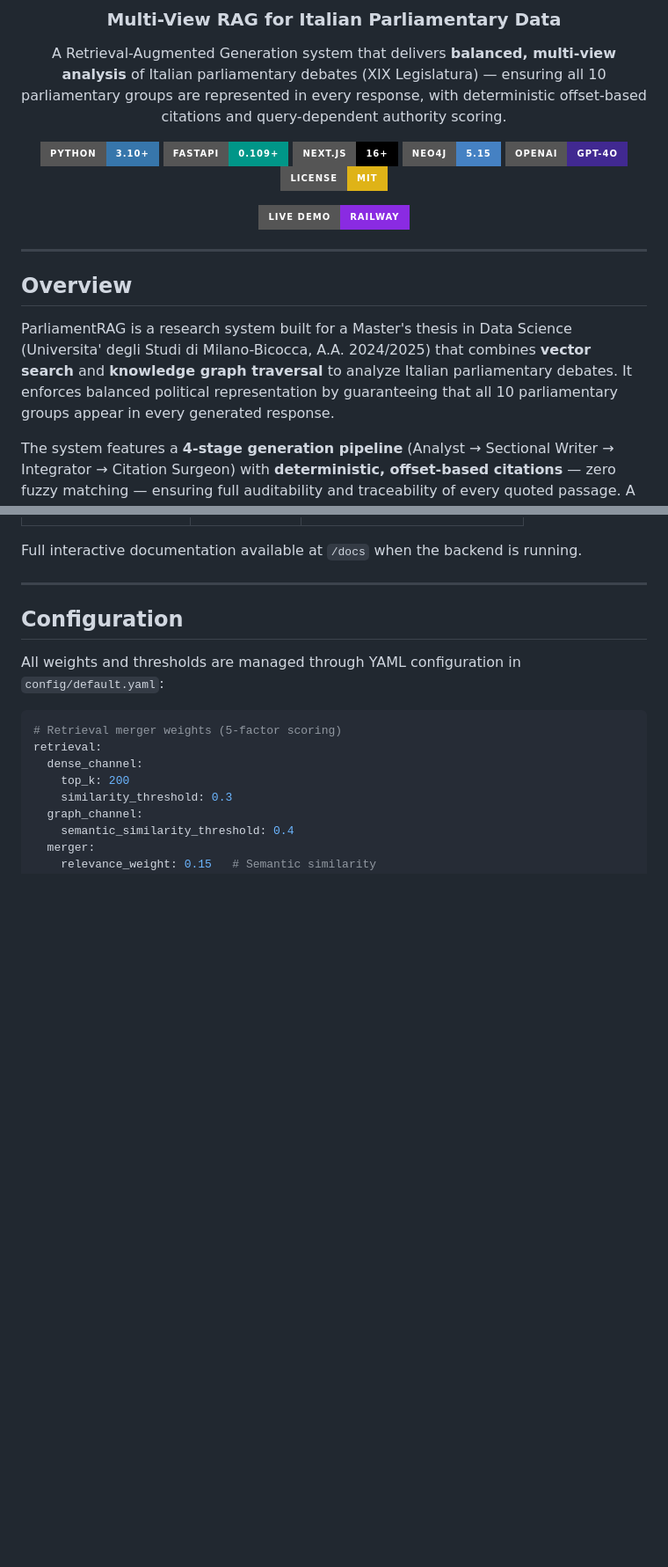
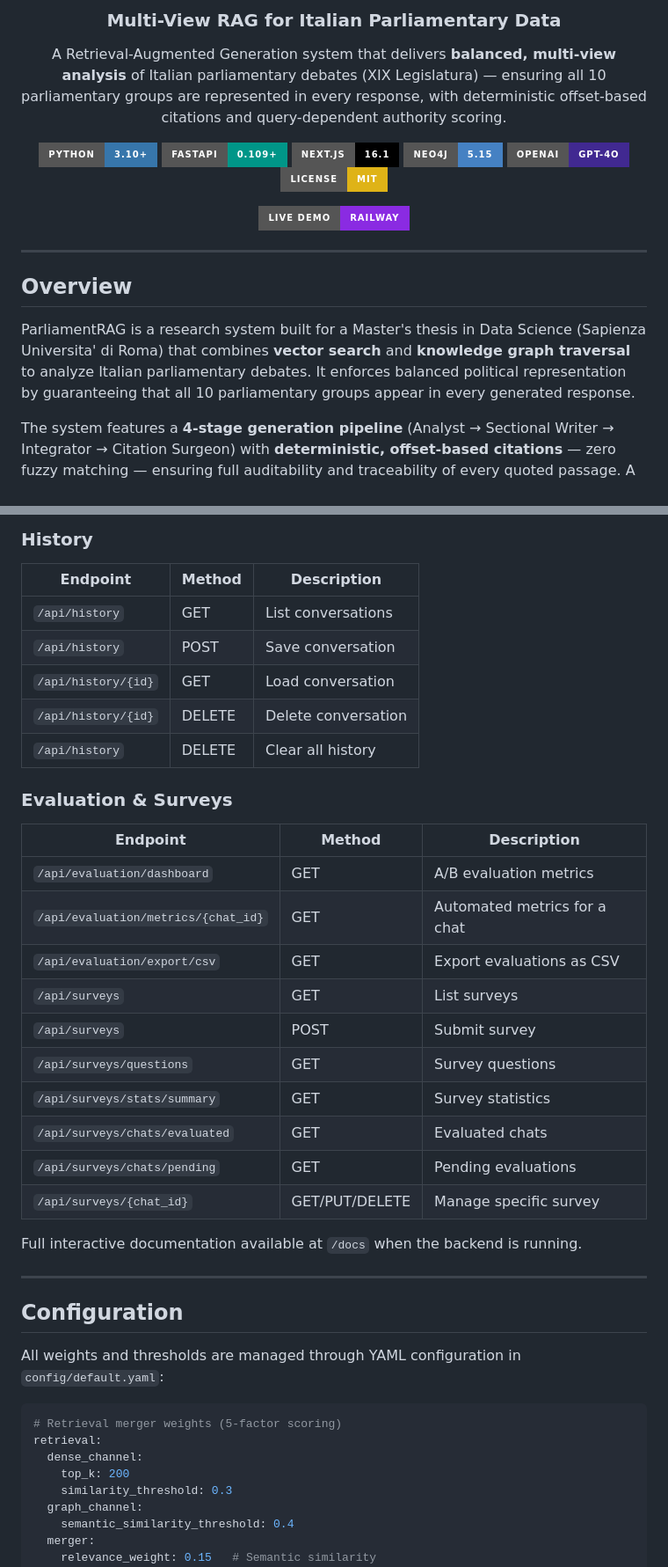
Before and after one commit to Emeierkeio/ParliamentRAG, a Markdown page: README.md, 2 parts joined by grey strips. Shown at 88% size. Rendered like a GitHub page; badges without logos; blank space fills up the shorter version.

```diff
--- a/README.md
+++ b/README.md
@@ -8,7 +8,7 @@ A Retrieval-Augmented Generation system that delivers **balanced, multi-view ana
 
 [![Python](https://img.shields.io/badge/Python-3.10+-3776AB?style=for-the-badge&logo=python&logoColor=white)](https://python.org)
 [![FastAPI](https://img.shields.io/badge/FastAPI-0.109+-009688?style=for-the-badge&logo=fastapi&logoColor=white)](https://fastapi.tiangolo.com)
-[![Next.js](https://img.shields.io/badge/Next.js-16+-000000?style=for-the-badge&logo=next.js&logoColor=white)](https://nextjs.org)
+[![Next.js](https://img.shields.io/badge/Next.js-16.1-000000?style=for-the-badge&logo=next.js&logoColor=white)](https://nextjs.org)
 [![Neo4j](https://img.shields.io/badge/Neo4j-5.15-4581C3?style=for-the-badge&logo=neo4j&logoColor=white)](https://neo4j.com)
 [![OpenAI](https://img.shields.io/badge/OpenAI-GPT--4o-412991?style=for-the-badge&logo=openai&logoColor=white)](https://openai.com)
 [![License: MIT](https://img.shields.io/badge/License-MIT-yellow?style=for-the-badge)](LICENSE)
@@ -21,7 +21,7 @@ A Retrieval-Augmented Generation system that delivers **balanced, multi-view ana
 
 ## Overview
 
-ParliamentRAG is a research system built for a Master's thesis in Data Science (Universita' degli Studi di Milano-Bicocca, A.A. 2024/2025) that combines **vector search** and **knowledge graph traversal** to analyze Italian parliamentary debates. It enforces balanced political representation by guaranteeing that all 10 parliamentary groups appear in every generated response.
+ParliamentRAG is a research system built for a Master's thesis in Data Science (Sapienza Universita' di Roma) that combines **vector search** and **knowledge graph traversal** to analyze Italian parliamentary debates. It enforces balanced political representation by guaranteeing that all 10 parliamentary groups appear in every generated response.
 
 The system features a **4-stage generation pipeline** (Analyst → Sectional Writer → Integrator → Citation Surgeon) with **deterministic, offset-based citations** — zero fuzzy matching — ensuring full auditability and traceability of every quoted passage. A **5-factor merger** (relevance, diversity, coverage, authority, salience) and **embedding-based coherence validation** guarantee both quality and fairness of the output.
 
@@ -214,3 +259,27 @@ npm run dev
+### History
+
+| Endpoint | Method | Description |
+|----------|--------|-------------|
+| `/api/history` | GET | List conversations |
+| `/api/history` | POST | Save conversation |
+| `/api/history/{id}` | GET | Load conversation |
+| `/api/history/{id}` | DELETE | Delete conversation |
+| `/api/history` | DELETE | Clear all history |
+
+### Evaluation & Surveys
+
+| Endpoint | Method | Description |
+|----------|--------|-------------|
+| `/api/evaluation/dashboard` | GET | A/B evaluation metrics |
+| `/api/evaluation/metrics/{chat_id}` | GET | Automated metrics for a chat |
+| `/api/evaluation/export/csv` | GET | Export evaluations as CSV |
+| `/api/surveys` | GET | List surveys |
+| `/api/surveys` | POST | Submit survey |
+| `/api/surveys/questions` | GET | Survey questions |
+| `/api/surveys/stats/summary` | GET | Survey statistics |
+| `/api/surveys/chats/evaluated` | GET | Evaluated chats |
+| `/api/surveys/chats/pending` | GET | Pending evaluations |
+| `/api/surveys/{chat_id}` | GET/PUT/DELETE | Manage specific survey |
 
 Full interactive documentation available at `/docs` when the backend is running.
 
```
Also changed, not shown: other parts of README.md (+123 -38 lines).
